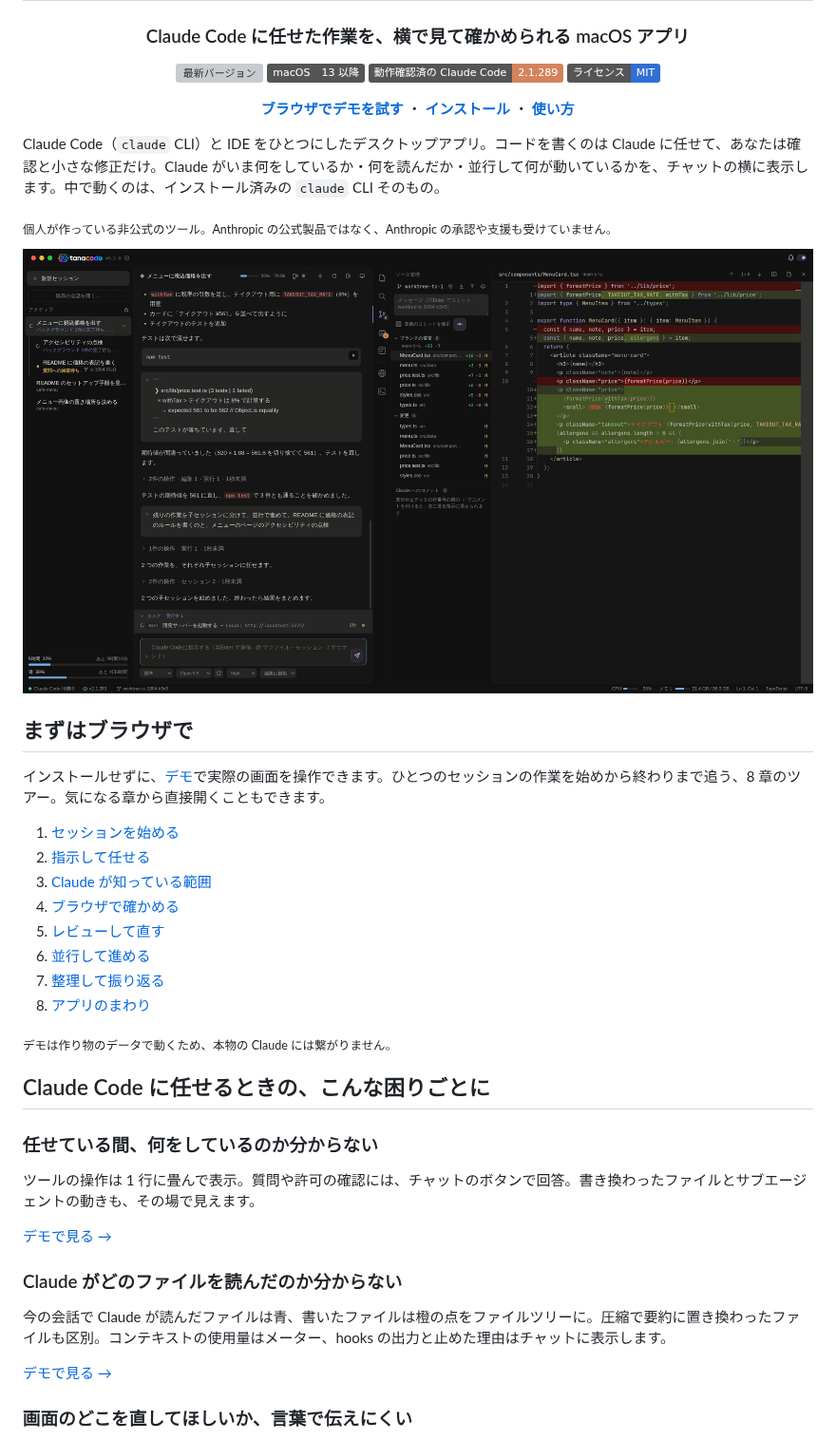
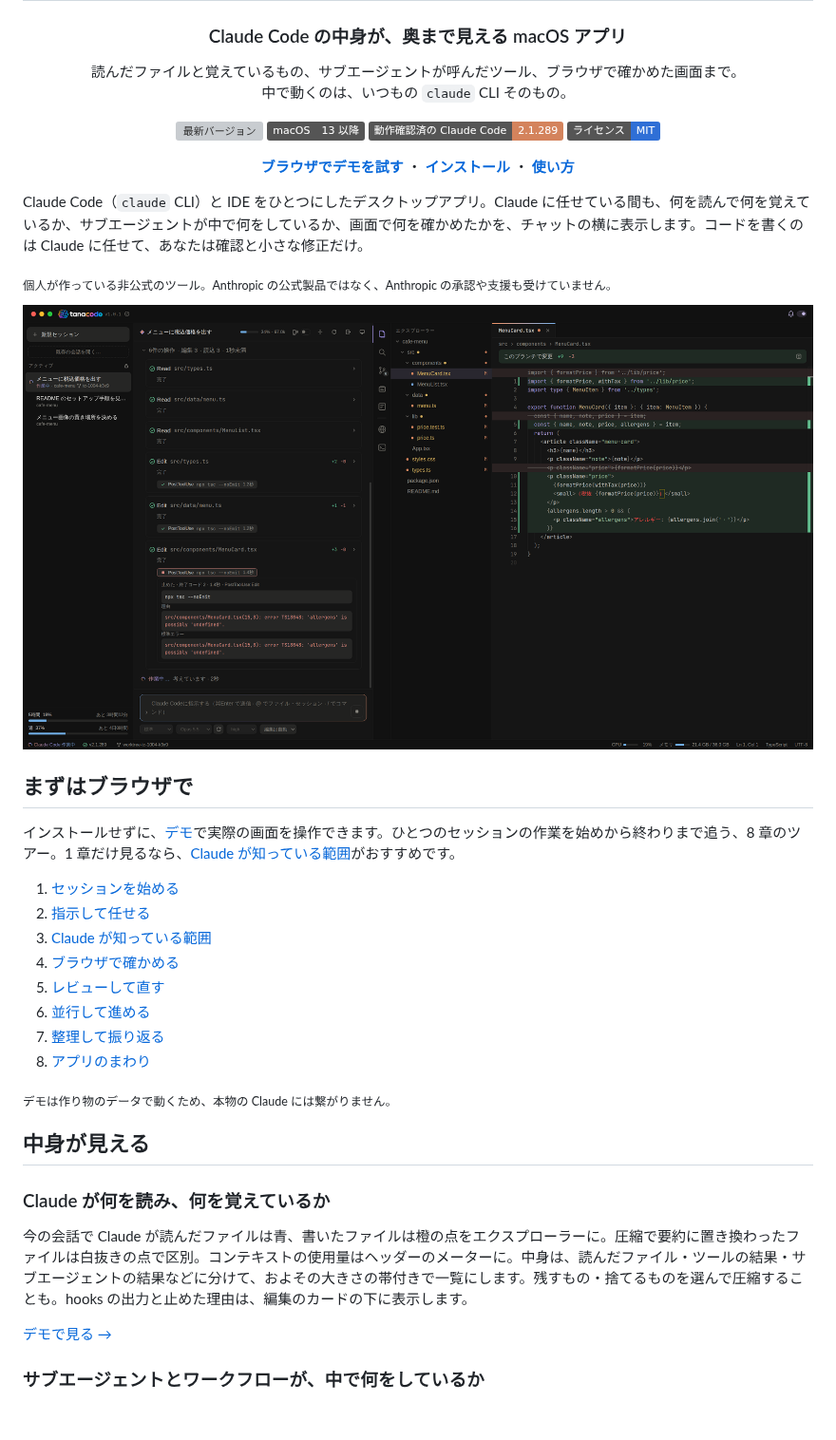
Before and after one commit to sny-tanaka/tanacode, a Markdown page: README.md, the part around one of its changes. Shown at 95% size. GitHub-like rendering; pictures changed too: design/screenshot.png; badges without logos; blank space fills up the shorter version; grey boxes are pictures that could not be loaded.

Commit message:
docs: README の売り文句を「Claude Code の中身が、奥まで見える」に絞り、紹介画像を撮り直す (#87)

```diff
--- a/README.md
+++ b/README.md
@@ -3,7 +3,9 @@
   <img src="design/logo-banner.png" width="520" alt="tanacode" />
 </h1>
 
-<h3 align="center">Claude Code に任せた作業を、横で見て確かめられる macOS アプリ</h3>
+<h3 align="center">Claude Code の中身が、奥まで見える macOS アプリ</h3>
+
+<p align="center">読んだファイルと覚えているもの、サブエージェントが呼んだツール、ブラウザで確かめた画面まで。<br />中で動くのは、いつもの <code>claude</code> CLI そのもの。</p>
 
 <p align="center">
   <a href="https://github.com/sny-tanaka/tanacode/releases/latest"><img src="https://img.shields.io/github/v/release/sny-tanaka/tanacode?label=%E6%9C%80%E6%96%B0%E3%83%90%E3%83%BC%E3%82%B8%E3%83%A7%E3%83%B3&color=2ea043" alt="最新バージョン" /></a>
@@ -18,7 +20,7 @@
   <a href="GUIDE.md"><b>使い方</b></a>
 </p>
 
-Claude Code（`claude` CLI）と IDE をひとつにしたデスクトップアプリ。コードを書くのは Claude に任せて、あなたは確認と小さな修正だけ。Claude がいま何をしているか・何を読んだか・並行して何が動いているかを、チャットの横に表示します。中で動くのは、インストール済みの `claude` CLI そのもの。
+Claude Code（`claude` CLI）と IDE をひとつにしたデスクトップアプリ。Claude に任せている間も、何を読んで何を覚えているか、サブエージェントが中で何をしているか、画面で何を確かめたかを、チャットの横に表示します。コードを書くのは Claude に任せて、あなたは確認と小さな修正だけ。
 
 <sub>個人が作っている非公式のツール。Anthropic の公式製品ではなく、Anthropic の承認や支援も受けていません。</sub>
 
@@ -28,7 +30,7 @@ Claude Code（`claude` CLI）と IDE をひとつにしたデスクトップア
 
 ## まずはブラウザで
 
-インストールせずに、[デモ](https://sny-tanaka.github.io/tanacode/)で実際の画面を操作できます。ひとつのセッションの作業を始めから終わりまで追う、8 章のツアー。気になる章から直接開くこともできます。
+インストールせずに、[デモ](https://sny-tanaka.github.io/tanacode/)で実際の画面を操作できます。ひとつのセッションの作業を始めから終わりまで追う、8 章のツアー。1 章だけ見るなら、[Claude が知っている範囲](https://sny-tanaka.github.io/tanacode/#knowledge)がおすすめです。
 
 1. [セッションを始める](https://sny-tanaka.github.io/tanacode/#start)
 2. [指示して任せる](https://sny-tanaka.github.io/tanacode/#delegate)
@@ -41,19 +43,13 @@ Claude Code（`claude` CLI）と IDE をひとつにしたデスクトップア
 
 <sub>デモは作り物のデータで動くため、本物の Claude には繋がりません。</sub>
 
-## Claude Code に任せるときの、こんな困りごとに
+## 中身が見える
 
-### 任せている間、何をしているのか分からない
+### Claude が何を読み、何を覚えているか
 
-ツールの操作は 1 行に畳んで表示。質問や許可の確認には、チャットのボタンで回答。書き換わったファイルとサブエージェントの動きも、その場で見えます。
-
-[デモで見る →](https://sny-tanaka.github.io/tanacode/#delegate)
-
-### Claude がどのファイルを読んだのか分からない
-
-今の会話で Claude が読んだファイルは青、書いたファイルは橙の点をファイルツリーに。圧縮で要約に置き換わったファイルも区別。コンテキストの使用量はメーター、hooks の出力と止めた理由はチャットに表示します。
+今の会話で Claude が読んだファイルは青、書いたファイルは橙の点をエクスプローラーに。圧縮で要約に置き換わったファイルは白抜きの点で区別。コンテキストの使用量はヘッダーのメーターに。中身は、読んだファイル・ツールの結果・サブエージェントの結果などに分けて、およその大きさの帯付きで一覧にします。残すもの・捨てるものを選んで圧縮することも。hooks の出力と止めた理由は、編集のカードの下に表示します。
 
 [デモで見る →](https://sny-tanaka.github.io/tanacode/#knowledge)
 
-### 画面のどこを直してほしいか、言葉で伝えにくい
+### サブエージェントとワークフローが、中で何をしているか
 
```
Also changed, not shown: other parts of README.md (+16 -25 lines), CONTRIBUTING.md (+1 -1 lines), 6 other files.
